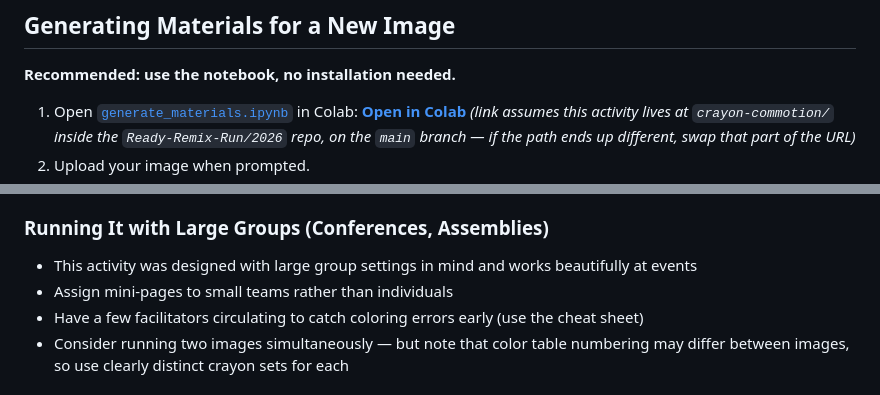
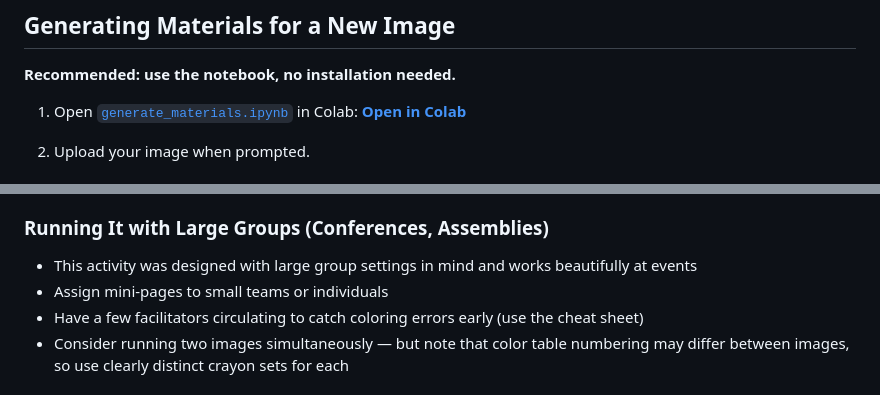
Before and after one commit to Ready-Remix-Run/2026, a Markdown page: crayon-commotion/README.md, 2 parts joined by grey strips. Drawn GitHub-style.

```diff
--- a/crayon-commotion/README.md
+++ b/crayon-commotion/README.md
@@ -62,7 +62,7 @@ By the end of this activity, students will be able to:
 **Recommended: use the notebook, no installation needed.**
 
 1. Open [`generate_materials.ipynb`](generate_materials.ipynb) in Colab: **[Open in Colab](https://colab.research.google.com/github/Ready-Remix-Run/2026/blob/main/crayon-commotion/generate_materials.ipynb)**
-   *(link assumes this activity lives at `crayon-commotion/` inside the `Ready-Remix-Run/2026` repo, on the `main` branch — if the path ends up different, swap that part of the URL)*
+
 2. Upload your image when prompted.
 3. Choose your block size (how many pixels wide × tall each student's mini-page covers) and an encoding: **Decimal** (a plain number per square — simpler, works for any age) or **Binary** (a fixed-width binary number — participants decode it to decimal first, then use the color reference chart, which stays decimal either way). Binary is a better fit for CS-teacher audiences who can handle the extra decoding step.
 4. Run the notebook. It downloads a zip containing:
@@ -125,7 +125,7 @@ Each printed mini-page cell is 1 cm square by default (0.5 cm on the teacher's c
 
 ### Running It with Large Groups (Conferences, Assemblies)
 - This activity was designed with large group settings in mind and works beautifully at events
-- Assign mini-pages to small teams rather than individuals
+- Assign mini-pages to small teams or individuals
 - Have a few facilitators circulating to catch coloring errors early (use the cheat sheet)
 - Consider running two images simultaneously — but note that color table numbering may differ between images, so use clearly distinct crayon sets for each
 
```
Also changed, not shown: other parts of crayon-commotion/README.md (+8 -7 lines).
